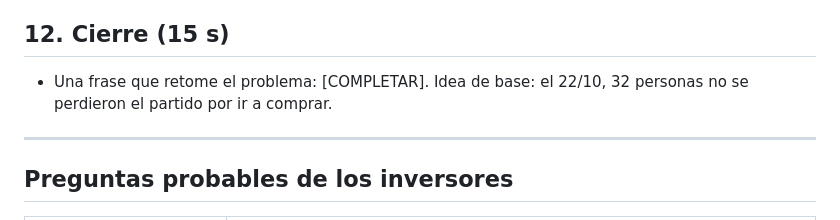
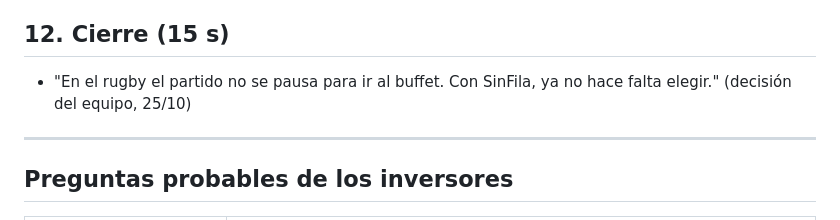
Before and after one commit to felipechain7/product-development-tp, a Markdown page: pitch.md, the part around one of its changes. Drawn GitHub-style.

Commit message:
Pitch: frase de cierre
Co-Authored-By: Claude Opus 5.5 <noreply@anthropic.com>

```diff
--- a/pitch.md
+++ b/pitch.md
@@ -106,7 +106,7 @@ Detalle en `economia-del-producto.md`.
 
 ## 12. Cierre (15 s)
 
-- Una frase que retome el problema: [COMPLETAR]. Idea de base: el 22/10, 32 personas no se perdieron el partido por ir a comprar.
+- "En el rugby el partido no se pausa para ir al buffet. Con SinFila, ya no hace falta elegir." (decisión del equipo, 25/10)
 
 ---
 
```
Also changed, not shown: other parts of pitch.md (+1 -1 lines).
